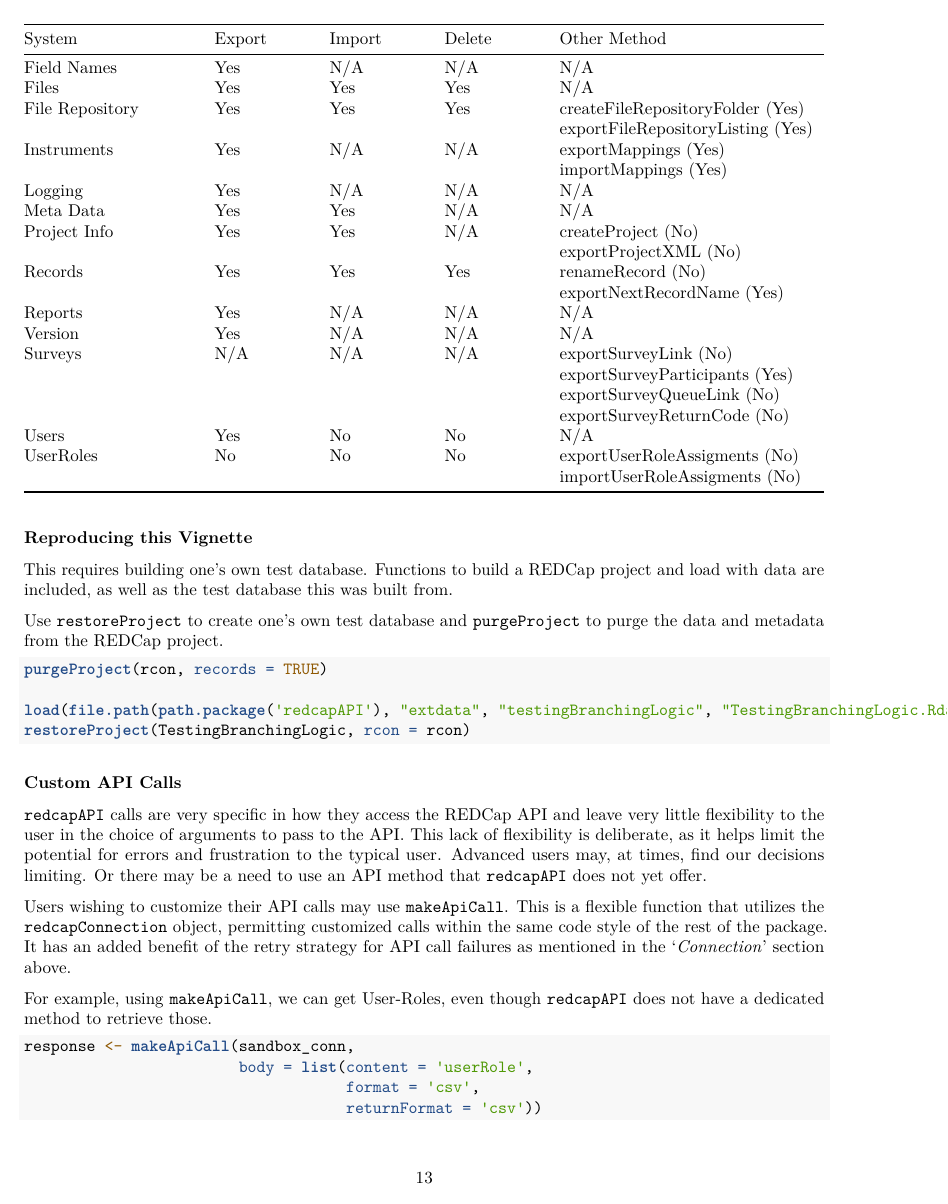
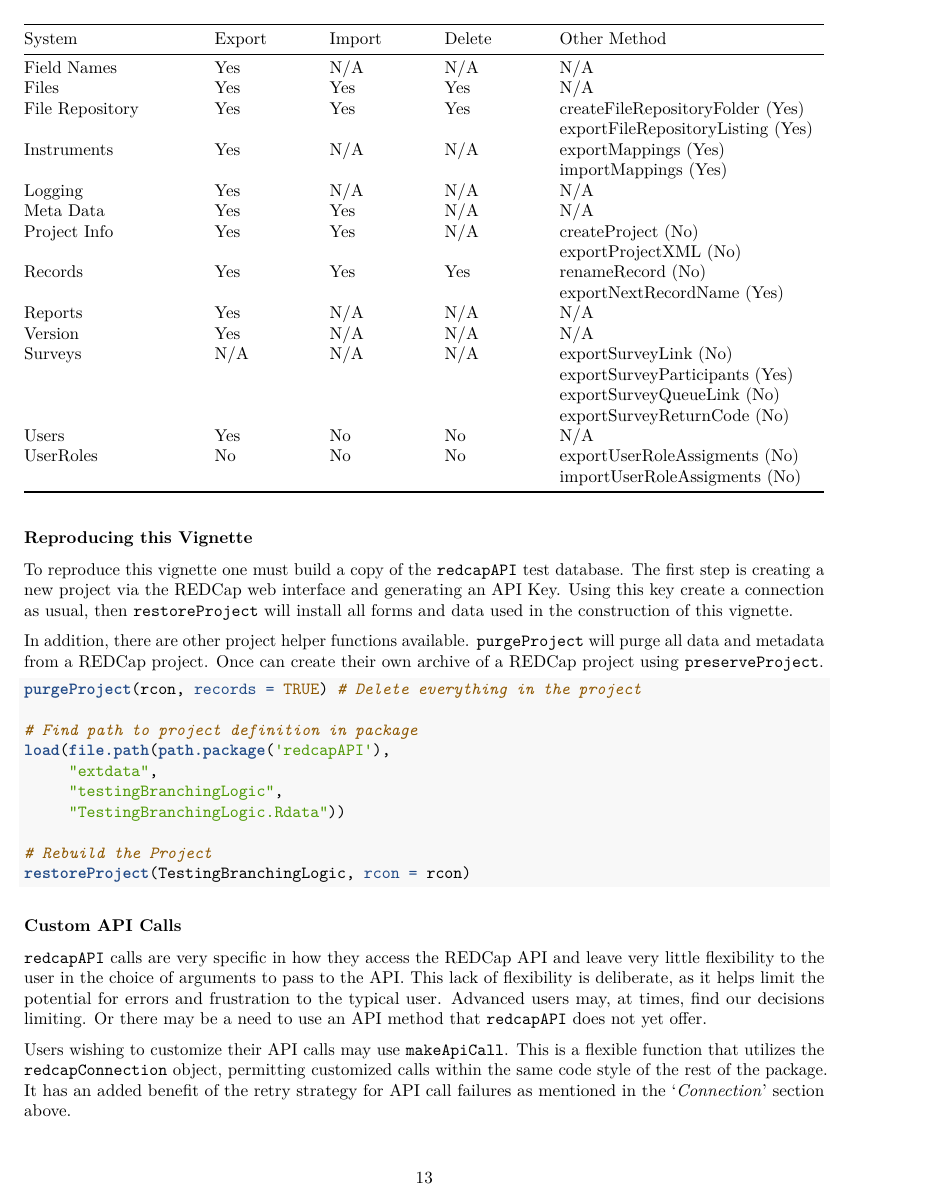
Before and after one commit to vubiostat/redcapAPI-vignette, an R Markdown document (redcapAPI-best-practices.Rmd): page 13 of 14 before the commit and page 13 of 15 after it. Rendered offline with R 4.5, knitr and Pandoc, then LaTeX, with nearby package versions; some code elsewhere in the file could not run offline.

Commit message:
Edited recreate project section

````diff
--- a/redcapAPI-best-practices.Rmd
+++ b/redcapAPI-best-practices.Rmd
@@ -735,16 +735,27 @@ API and indicates which are supported by `redcapAPI`.
 
 ### Reproducing this Vignette
 
-This requires building one's own test database. Functions to build a REDCap project and load with data are included, as well as the
-test database this was built from.
+To reproduce this vignette one must build a copy of the `redcapAPI` test
+database. The first step is creating a new project via the REDCap web
+interface and generating an API Key. Using this key create a connection
+as usual, then `restoreProject` will install all forms and data used
+in the construction of this vignette.
 
-Use `restoreProject` to create one's own test database and `purgeProject` to purge
-the data and metadata from the REDCap project.
+In addition, there are other project helper functions available. `purgeProject`
+will purge
+all data and metadata from a REDCap project. Once can create their own archive
+of a REDCap project using `preserveProject`.
 
 ```{r, eval = FALSE}
-purgeProject(rcon, records = TRUE)
+purgeProject(rcon, records = TRUE) # Delete everything in the project
 
-load(file.path(path.package('redcapAPI'), "extdata", "testingBranchingLogic", "TestingBranchingLogic.Rdata"))
+# Find path to project definition in package
+load(file.path(path.package('redcapAPI'),
+     "extdata",
+     "testingBranchingLogic",
+     "TestingBranchingLogic.Rdata"))
+
+# Rebuild the Project
 restoreProject(TestingBranchingLogic, rcon = rcon)
 ```
 
````
